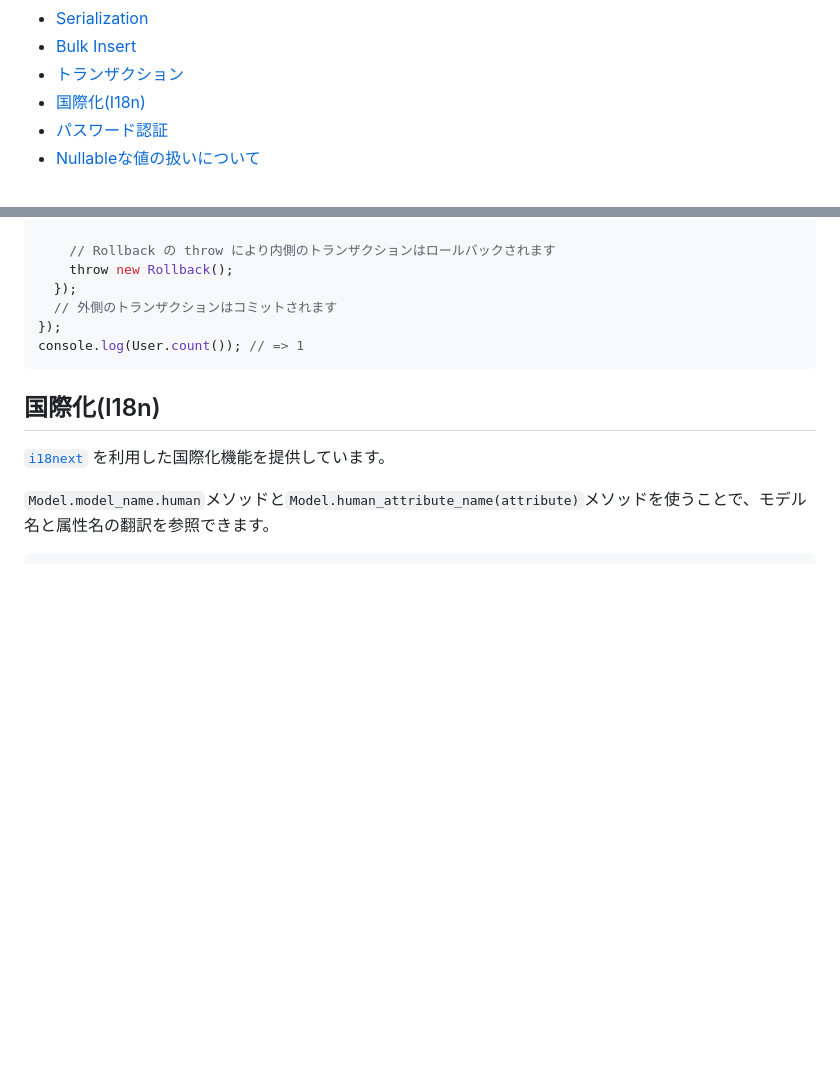
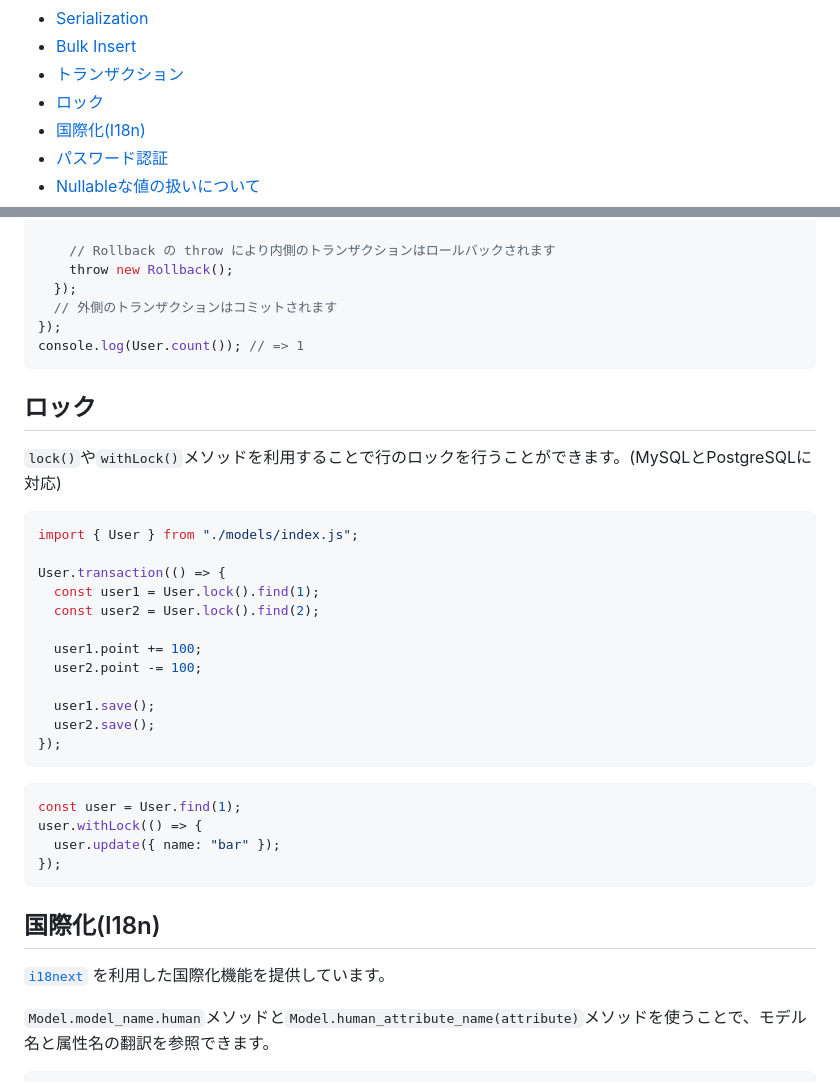
Before and after one commit to koyopro/accella, a Markdown page: packages/accel-record/README-ja.md, 2 parts joined by grey strips. Drawn GitHub-style; blank space fills up the shorter version.

Commit message:
README for Lock

````diff
--- a/packages/accel-record/README-ja.md
+++ b/packages/accel-record/README-ja.md
@@ -36,6 +36,7 @@ MySQL, PostgreSQL, SQLiteでの利用が可能です。
 - [Serialization](#serialization)
 - [Bulk Insert](#bulk-Insert)
 - [トランザクション](#トランザクション)
+- [ロック](#ロック)
 - [国際化(I18n)](#国際化i18n)
 - [パスワード認証](#パスワード認証)
 - [Nullableな値の扱いについて](#nullableな値の扱いについて)
@@ -1137,6 +1138,32 @@ User.transaction(() => {
 console.log(User.count()); // => 1
 ```
 
+## ロック
+
+`lock()`や`withLock()`メソッドを利用することで行のロックを行うことができます。(MySQLとPostgreSQLに対応)
+
+```ts
+import { User } from "./models/index.js";
+
+User.transaction(() => {
+  const user1 = User.lock().find(1);
+  const user2 = User.lock().find(2);
+
+  user1.point += 100;
+  user2.point -= 100;
+
+  user1.save();
+  user2.save();
+});
+```
+
+```ts
+const user = User.find(1);
+user.withLock(() => {
+  user.update({ name: "bar" });
+});
+```
+
 ## 国際化(I18n)
 
 [`i18next`](https://www.i18next.com) を利用した国際化機能を提供しています。
````
Also changed, not shown: packages/accel-record/README.md (+27 -0 lines).
